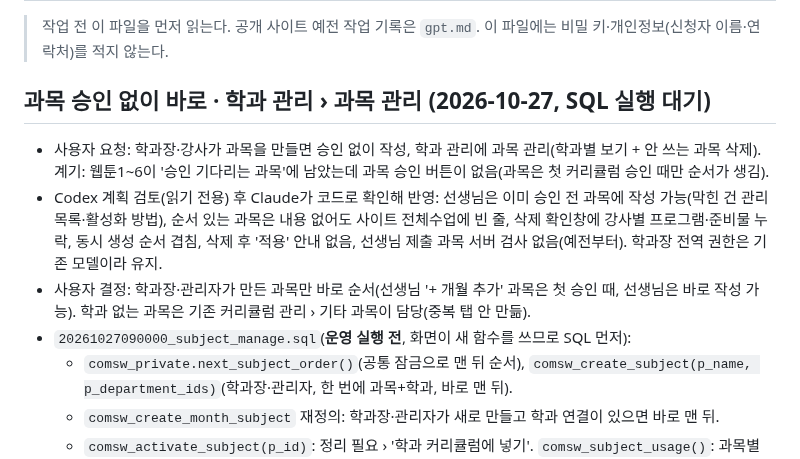
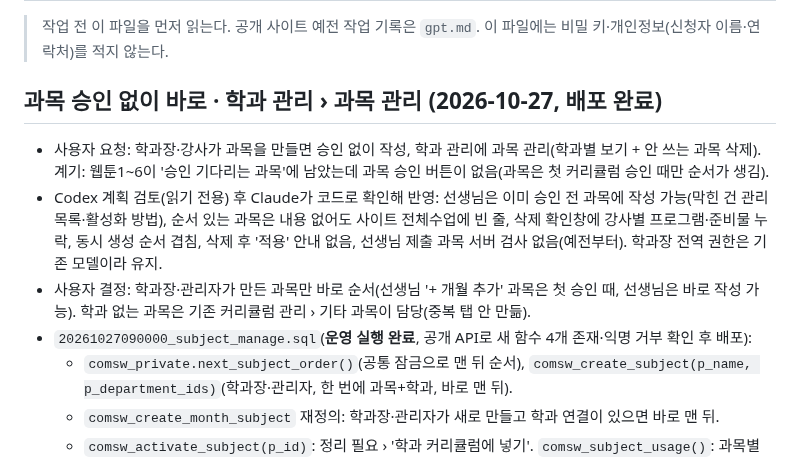
Before and after one commit to rladiddus/comsw, a Markdown page: record.md, the part around the change. Rendered like a GitHub page.

Commit message:
docs: record.md 과목 관리 배포 완료
Co-Authored-By: Claude Opus 5.5 <noreply@anthropic.com>

```diff
--- a/record.md
+++ b/record.md
@@ -3,12 +3,12 @@
 > 작업 전 이 파일을 먼저 읽는다. 공개 사이트 예전 작업 기록은 `gpt.md`.
 > 이 파일에는 비밀 키·개인정보(신청자 이름·연락처)를 적지 않는다.
 
-## 과목 승인 없이 바로 · 학과 관리 › 과목 관리 (2026-10-27, **SQL 실행 대기**)
+## 과목 승인 없이 바로 · 학과 관리 › 과목 관리 (2026-10-27, **배포 완료**)
 
 - 사용자 요청: 학과장·강사가 과목을 만들면 승인 없이 작성, 학과 관리에 과목 관리(학과별 보기 + 안 쓰는 과목 삭제). 계기: 웹툰1~6이 '승인 기다리는 과목'에 남았는데 과목 승인 버튼이 없음(과목은 첫 커리큘럼 승인 때만 순서가 생김).
 - Codex 계획 검토(읽기 전용) 후 Claude가 코드로 확인해 반영: 선생님은 이미 승인 전 과목에 작성 가능(막힌 건 관리 목록·활성화 방법), 순서 있는 과목은 내용 없어도 사이트 전체수업에 빈 줄, 삭제 확인창에 강사별 프로그램·준비물 누락, 동시 생성 순서 겹침, 삭제 후 '적용' 안내 없음, 선생님 제출 과목 서버 검사 없음(예전부터). 학과장 전역 권한은 기존 모델이라 유지.
 - 사용자 결정: 학과장·관리자가 만든 과목만 바로 순서(선생님 '+ 개월 추가' 과목은 첫 승인 때, 선생님은 바로 작성 가능). 학과 없는 과목은 기존 커리큘럼 관리 › 기타 과목이 담당(중복 탭 안 만듦).
-- `20261027090000_subject_manage.sql`(**운영 실행 전**, 화면이 새 함수를 쓰므로 SQL 먼저):
+- `20261027090000_subject_manage.sql`(**운영 실행 완료**, 공개 API로 새 함수 4개 존재·익명 거부 확인 후 배포):
   - `comsw_private.next_subject_order()`(공통 잠금으로 맨 뒤 순서), `comsw_create_subject(p_name, p_department_ids)`(학과장·관리자, 한 번에 과목+학과, 바로 맨 뒤).
   - `comsw_create_month_subject` 재정의: 학과장·관리자가 새로 만들고 학과 연결이 있으면 바로 맨 뒤.
   - `comsw_activate_subject(p_id)`: 정리 필요 › '학과 커리큘럼에 넣기'. `comsw_subject_usage()`: 과목별 사용처 개수. `comsw_delete_subjects(p_ids, p_used)`: 안 쓰는 과목만 지우고(그 사이 쓰이면 거절), 사용 중은 확인 뒤 p_used=true.
```
